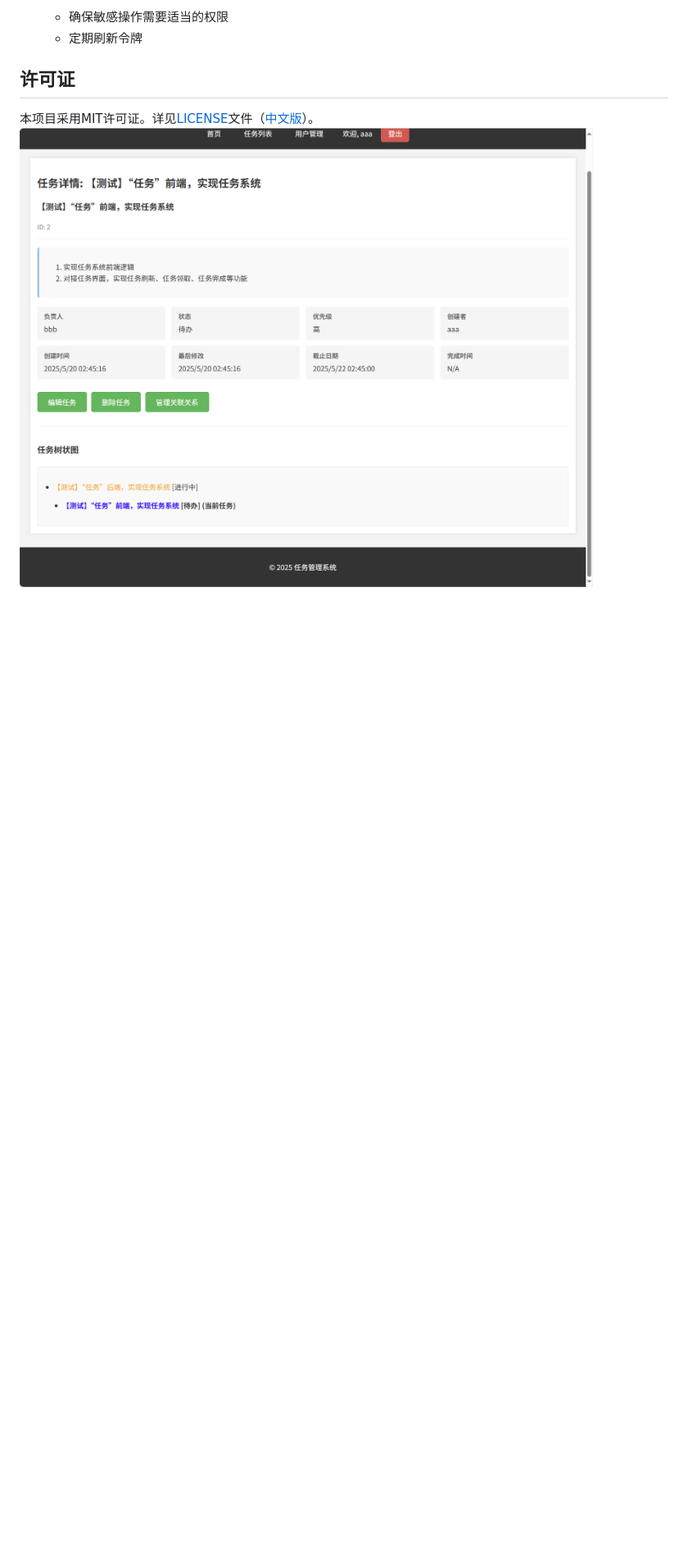
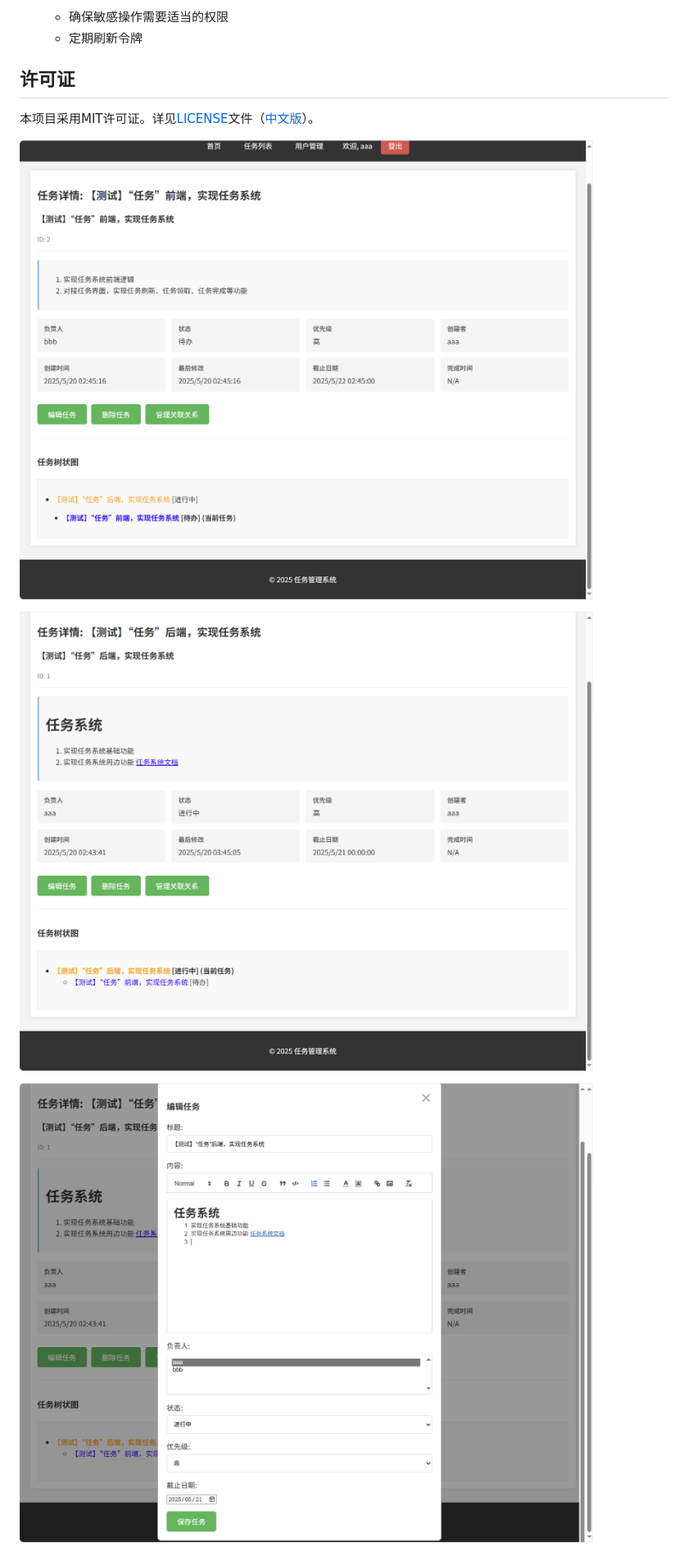
Before and after one commit to yukuyoulei/TaskTree, a Markdown page: README.md, the part around the change. Shown: that part at 82% size. GitHub-like rendering; pictures changed too: readme/1ea53ba8-8ccb-46b0-9d5c-91446e0c30d2.png (added), readme/63477e0a-f632-4bb2-912c-b1da53371dba.png (added); blank space fills up the shorter version.

```diff
--- a/README.md
+++ b/README.md
@@ -155,4 +155,9 @@ frontend/
 ## 许可证
 
 本项目采用MIT许可证。详见[LICENSE](LICENSE)文件（[中文版](LICENSE.zh-CN)）。
-![readme](readme/433CA8DC1F33479C97CFA840D02A94D4.png)
+
+![detail](readme/433CA8DC1F33479C97CFA840D02A94D4.png)
+
+![detail](readme/1ea53ba8-8ccb-46b0-9d5c-91446e0c30d2.png)
+
+![detail](readme/63477e0a-f632-4bb2-912c-b1da53371dba.png)
```
